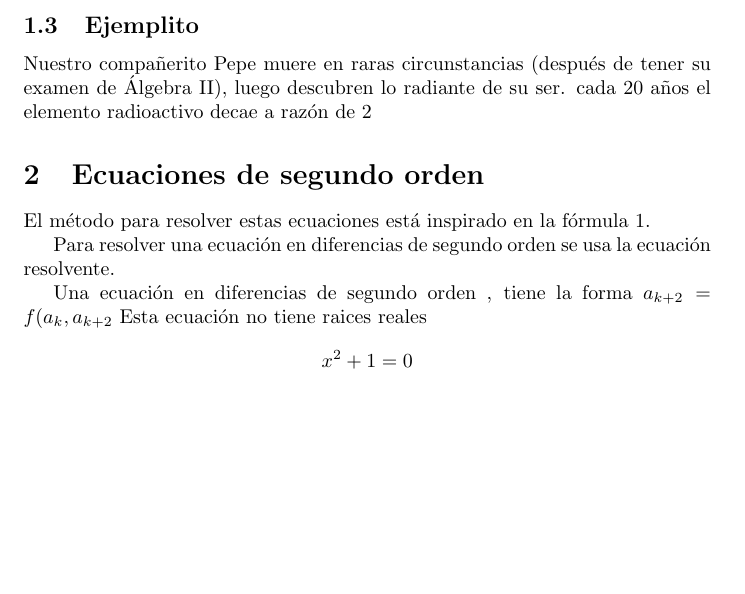
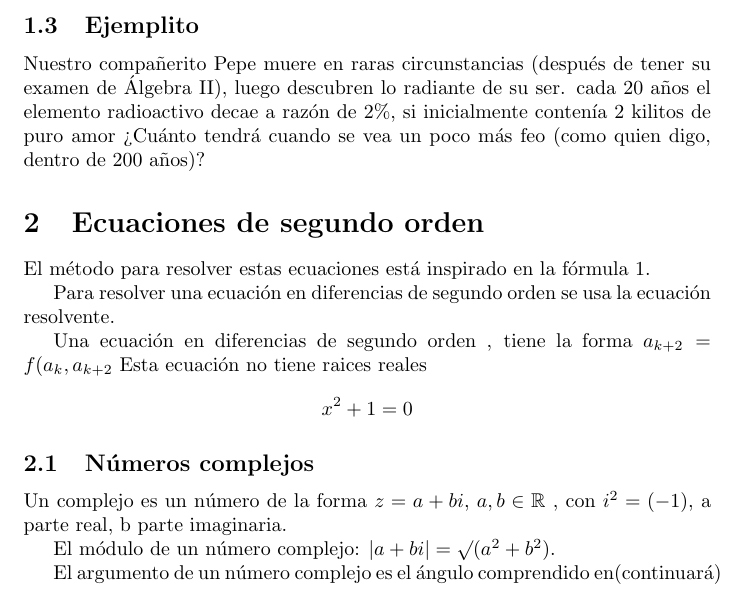
Before and after one commit to susi3003/modelos, a LaTeX document (ejemplo.tex): part of page 2 of 2, cut so that both start at the same text, the shorter picture padded with empty space. Compiled offline with pdfLaTeX.

Commit message:
Agregué algo de números complejos sin acabar

```diff
--- a/ejemplo.tex
+++ b/ejemplo.tex
@@ -4,6 +4,7 @@
 
 \usepackage[utf8]{inputenc}
 \usepackage{graphicx}
+\usepackage{amsfonts}
 
 \title{Ecuaciones en diferencias}
 
@@ -58,7 +59,7 @@ Para deducir esta fórmula usamos que $$\sum_{i=0}^{n-1}a^i=\frac{a^n-1}{a-1}$$.
 
 \subsection{Ejemplito}
 
-Nuestro compañerito Pepe muere en raras circunstancias (después de tener su examen de Álgebra II), luego descubren lo radiante de su ser. cada 20 años el elemento radioactivo decae a razón de $2%$, si inicialmente contenía 2 kilitos de puro amor ¿Cuánto tendrá cuando se vea un poco más feo (como quien digo, dentro de 200 años)?
+Nuestro compañerito Pepe muere en raras circunstancias (después de tener su examen de Álgebra II), luego descubren lo radiante de su ser. cada 20 años el elemento radioactivo decae a razón de $2\%$, si inicialmente contenía 2 kilitos de puro amor ¿Cuánto tendrá cuando se vea un poco más feo (como quien digo, dentro de 200 años)?
 \section{Ecuaciones de segundo orden}
 
 El método para resolver estas ecuaciones está inspirado en la fórmula \ref{lineal}.
@@ -67,4 +68,14 @@ Para resolver una ecuación en diferencias de segundo orden se usa la ecuación
 
 Una ecuación en diferencias de segundo orden , tiene la forma $a_{k+2}=f(a_k ,a_{k+2}$
 Esta ecuaci\'on no tiene raices reales $$x^2+1=0$$
+
+\subsection{Números  complejos}
+
+Un complejo es un número de la forma $z=a+bi$, $a,b\in\mathbb{R}$ , con $i^2=(-1)$, a parte real, b parte imaginaria.
+
+El módulo de un número complejo: $|a+bi|=\surd(a^2+b^2)$.
+
+
+El argumento de un número complejo es el ángulo comprendido en(continuará)
+
 \end{document}
```
